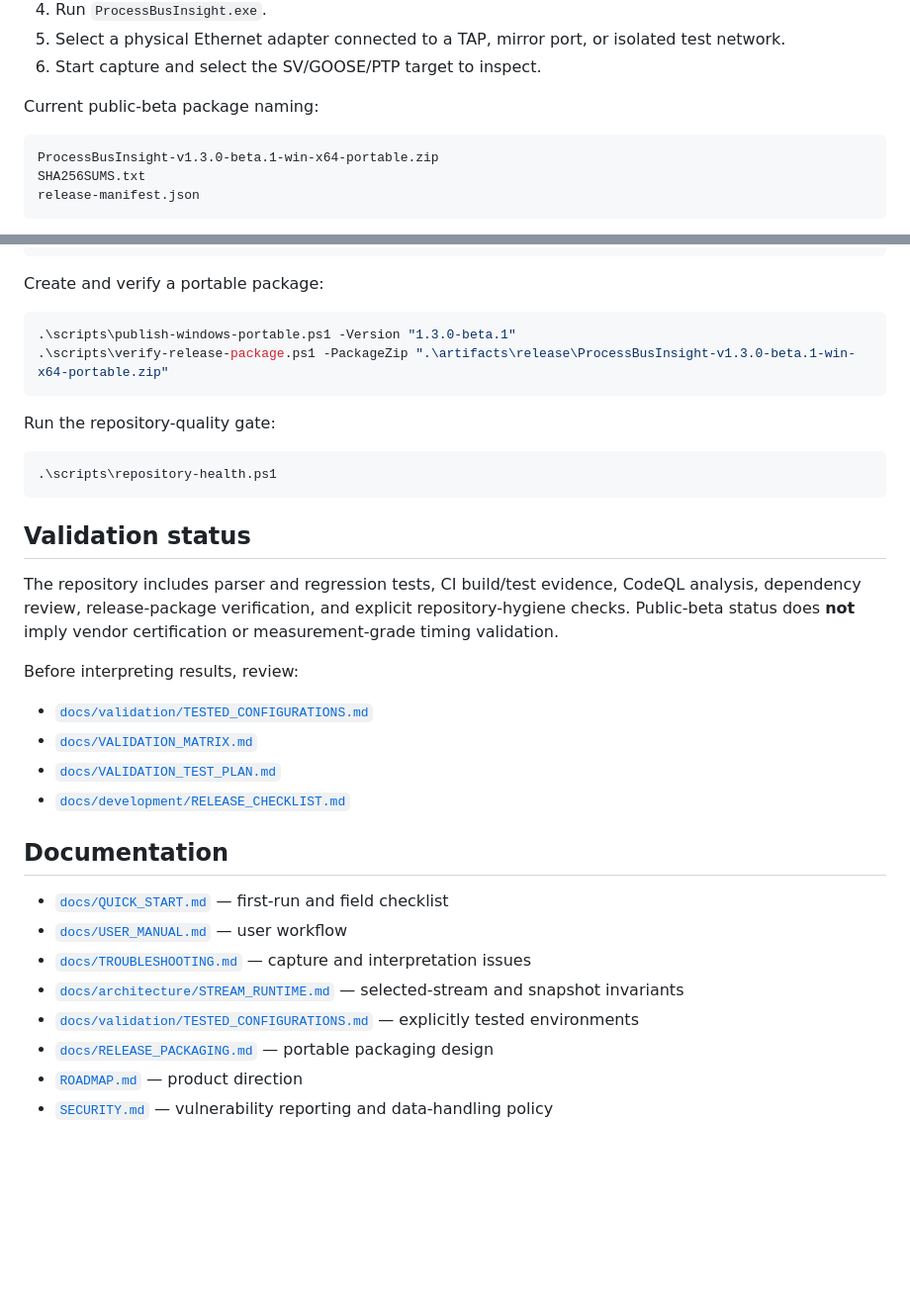
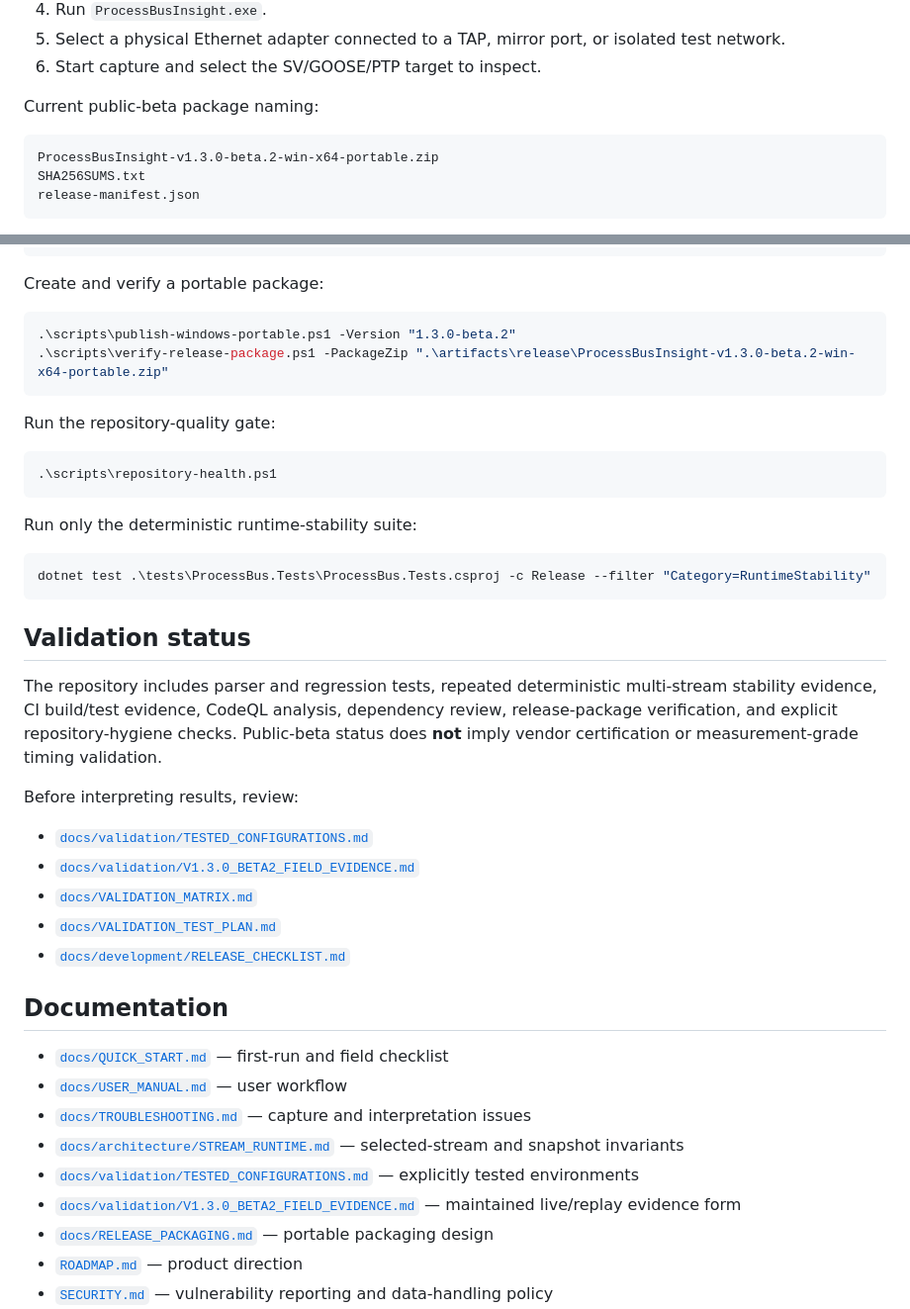
Before and after one commit to masarray/DigSubAnalyzer, a Markdown page: README.md, 2 parts joined by grey strips. Shown at 99% size. Rendered like a GitHub page; blank space fills up the shorter version.

Commit message:
Document v1.3.0-beta.2 stability evidence

````diff
--- a/README.md
+++ b/README.md
@@ -53,7 +54,7 @@ Wireshark remains an essential packet-analysis tool. Process Bus Insight focuses
 Current public-beta package naming:
 
 ```text
-ProcessBusInsight-v1.3.0-beta.1-win-x64-portable.zip
+ProcessBusInsight-v1.3.0-beta.2-win-x64-portable.zip
 SHA256SUMS.txt
 release-manifest.json
 ```
@@ -105,8 +106,8 @@ dotnet run --project .\src\ProcessBus.App.Wpf\ProcessBus.App.Wpf.csproj -c Relea
 Create and verify a portable package:
 
 ```powershell
-.\scripts\publish-windows-portable.ps1 -Version "1.3.0-beta.1"
-.\scripts\verify-release-package.ps1 -PackageZip ".\artifacts\release\ProcessBusInsight-v1.3.0-beta.1-win-x64-portable.zip"
+.\scripts\publish-windows-portable.ps1 -Version "1.3.0-beta.2"
+.\scripts\verify-release-package.ps1 -PackageZip ".\artifacts\release\ProcessBusInsight-v1.3.0-beta.2-win-x64-portable.zip"
 ```
 
 Run the repository-quality gate:
@@ -115,13 +116,20 @@ Run the repository-quality gate:
 .\scripts\repository-health.ps1
 ```
 
+Run only the deterministic runtime-stability suite:
+
+```powershell
+dotnet test .\tests\ProcessBus.Tests\ProcessBus.Tests.csproj -c Release --filter "Category=RuntimeStability"
+```
+
 ## Validation status
 
-The repository includes parser and regression tests, CI build/test evidence, CodeQL analysis, dependency review, release-package verification, and explicit repository-hygiene checks. Public-beta status does **not** imply vendor certification or measurement-grade timing validation.
+The repository includes parser and regression tests, repeated deterministic multi-stream stability evidence, CI build/test evidence, CodeQL analysis, dependency review, release-package verification, and explicit repository-hygiene checks. Public-beta status does **not** imply vendor certification or measurement-grade timing validation.
 
 Before interpreting results, review:
 
 - [`docs/validation/TESTED_CONFIGURATIONS.md`](docs/validation/TESTED_CONFIGURATIONS.md)
+- [`docs/validation/V1.3.0_BETA2_FIELD_EVIDENCE.md`](docs/validation/V1.3.0_BETA2_FIELD_EVIDENCE.md)
 - [`docs/VALIDATION_MATRIX.md`](docs/VALIDATION_MATRIX.md)
 - [`docs/VALIDATION_TEST_PLAN.md`](docs/VALIDATION_TEST_PLAN.md)
 - [`docs/development/RELEASE_CHECKLIST.md`](docs/development/RELEASE_CHECKLIST.md)
@@ -133,6 +141,7 @@ Before interpreting results, review:
 - [`docs/TROUBLESHOOTING.md`](docs/TROUBLESHOOTING.md) — capture and interpretation issues
 - [`docs/architecture/STREAM_RUNTIME.md`](docs/architecture/STREAM_RUNTIME.md) — selected-stream and snapshot invariants
 - [`docs/validation/TESTED_CONFIGURATIONS.md`](docs/validation/TESTED_CONFIGURATIONS.md) — explicitly tested environments
+- [`docs/validation/V1.3.0_BETA2_FIELD_EVIDENCE.md`](docs/validation/V1.3.0_BETA2_FIELD_EVIDENCE.md) — maintained live/replay evidence form
 - [`docs/RELEASE_PACKAGING.md`](docs/RELEASE_PACKAGING.md) — portable packaging design
 - [`ROADMAP.md`](ROADMAP.md) — product direction
 - [`SECURITY.md`](SECURITY.md) — vulnerability reporting and data-handling policy
````
Also changed, not shown: other parts of README.md (+1 -0 lines).
